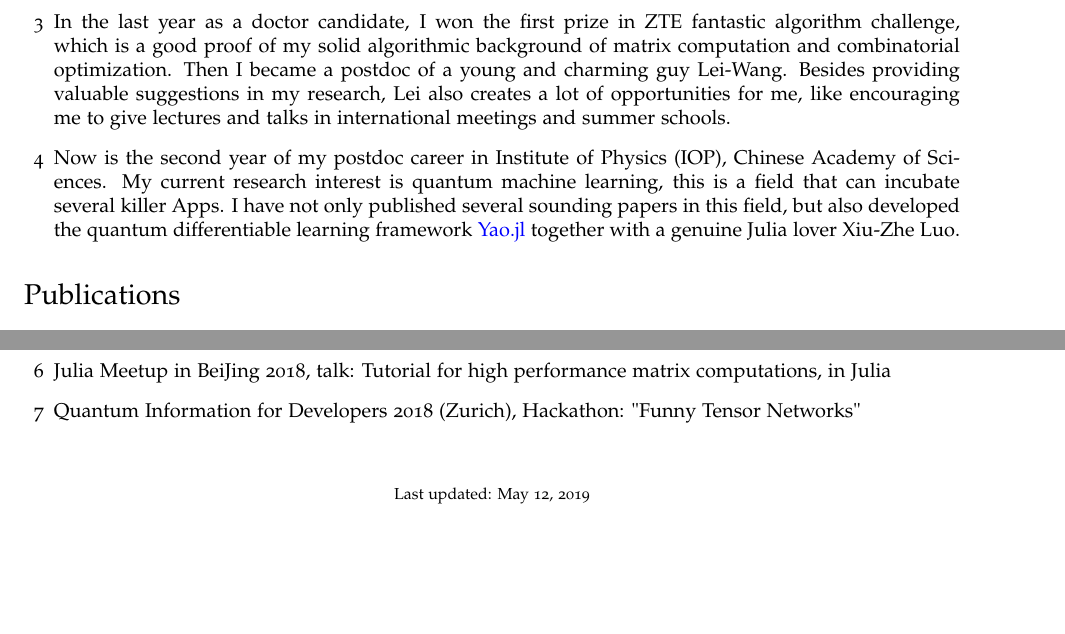
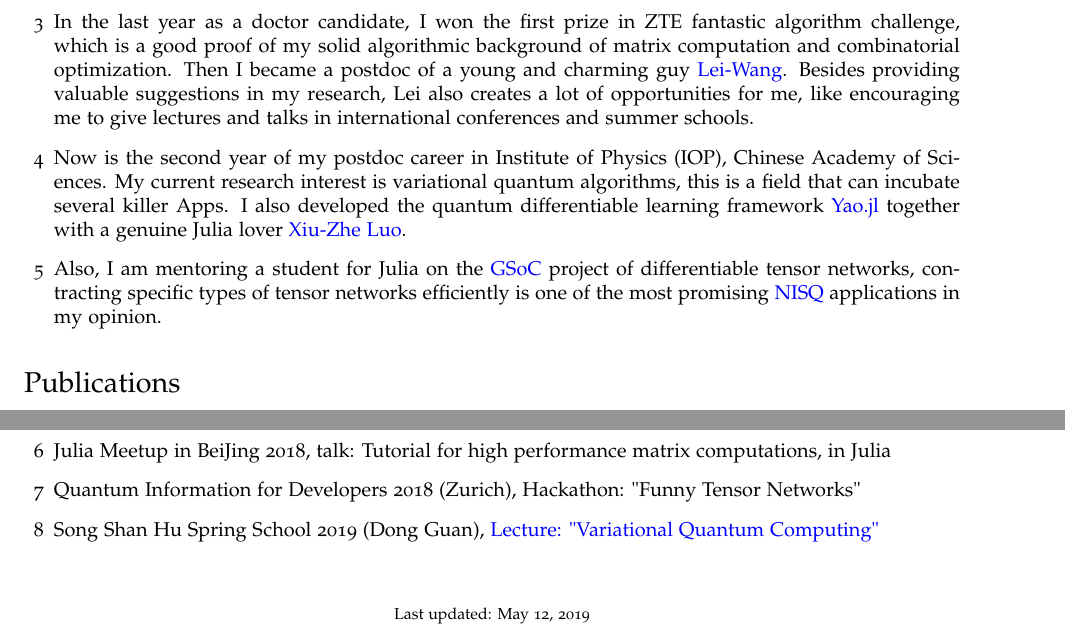
Before and after one commit to GiggleLiu/CV, a LaTeX CV (cv.tex): two parts of pages 2 and 3 of 3, joined at a grey line, cut so that both start at the same text, the shorter picture padded with empty space. Compiled offline with XeLaTeX.

Commit message:
update CV

```diff
--- a/cv.tex
+++ b/cv.tex
@@ -133,7 +133,9 @@ I list my research experiences as the following:
         I was deeply impressed by the beautiful computation framework in the book, and decided to learn more about quantum computing in Prof. Yang Yu's group in Nanjing University.
     \item [2] After one year, I was transferred to Prof. Qiang-Hua Wang's group since I was more interested in theories and numerical simulations rather than experiments. I mastered tensor networks algorithms and renormalizationing group theories, and became a geek in simulating quantum many body systems. Most of my works are about designing numeric algorithms to solve important problems in physics, like multi-channel Kondo problem and fractional topological excitation.
-    \item [3] In the last year as a doctor candidate, I won the first prize in ZTE fantastic algorithm challenge, which is a good proof of my solid algorithmic background of matrix computation and combinatorial optimization. Then I became a postdoc of a young and charming guy Lei-Wang. Besides providing valuable suggestions in my research, Lei also creates a lot of opportunities for me, like encouraging me to give lectures and talks in international meetings and summer schools.
-    \item [4] Now is the second year of my postdoc career in Institute of Physics (IOP), Chinese Academy of Sciences. My current research interest is quantum machine learning, this is a field that can incubate several killer Apps. I have not only published several sounding papers in this field, but also developed the quantum differentiable learning framework \href{https://github.com/QuantumBFS/Yao.jl}{Yao.jl} together with a genuine Julia lover Xiu-Zhe Luo.
+    \item [3] In the last year as a doctor candidate, I won the first prize in ZTE fantastic algorithm challenge, which is a good proof of my solid algorithmic background of matrix computation and combinatorial optimization. Then I became a postdoc of a young and charming guy \href{http://wangleiphy.github.io/}{Lei-Wang}. Besides providing valuable suggestions in my research, Lei also creates a lot of opportunities for me, like encouraging me to give lectures and talks in international conferences and summer schools.
+    \item [4] Now is the second year of my postdoc career in Institute of Physics (IOP), Chinese Academy of Sciences. My current research interest is variational quantum algorithms, this is a field that can incubate several killer Apps. I also developed the quantum differentiable learning framework \href{https://github.com/QuantumBFS/Yao.jl}{Yao.jl} together with a genuine Julia lover \href{http://blog.rogerluo.me/}{Xiu-Zhe Luo}.
+    \item [5] Also, I am mentoring a student for Julia on the \href{https://summerofcode.withgoogle.com/}{GSoC} project of differentiable tensor networks,
+        contracting specific types of tensor networks efficiently is one of the most promising \href{https://arxiv.org/abs/1801.00862}{NISQ} applications in my opinion.
 \end{itemize}
 
 \section*{Publications}
@@ -173,6 +175,7 @@ I list my research experiences as the following:
     \item [5] The First International Conference on Machine Learning and Physics (Bei Jing), poster: "Differentiable learning of quantum circuit Born machine"
     \item [6] Julia Meetup in BeiJing 2018, talk: Tutorial for high performance matrix computations, in Julia
     \item [7] Quantum Information for Developers 2018 (Zurich), Hackathon: "Funny Tensor Networks"
+    \item [8] Song Shan Hu Spring School 2019 (Dong Guan), \href{https://github.com/QuantumBFS/SSSS}{Lecture: "Variational Quantum Computing"}
 \end{itemize}
 
 \bigskip
```
Also changed, not shown: cv.pdf, cv.tex (4 more changed lines).
